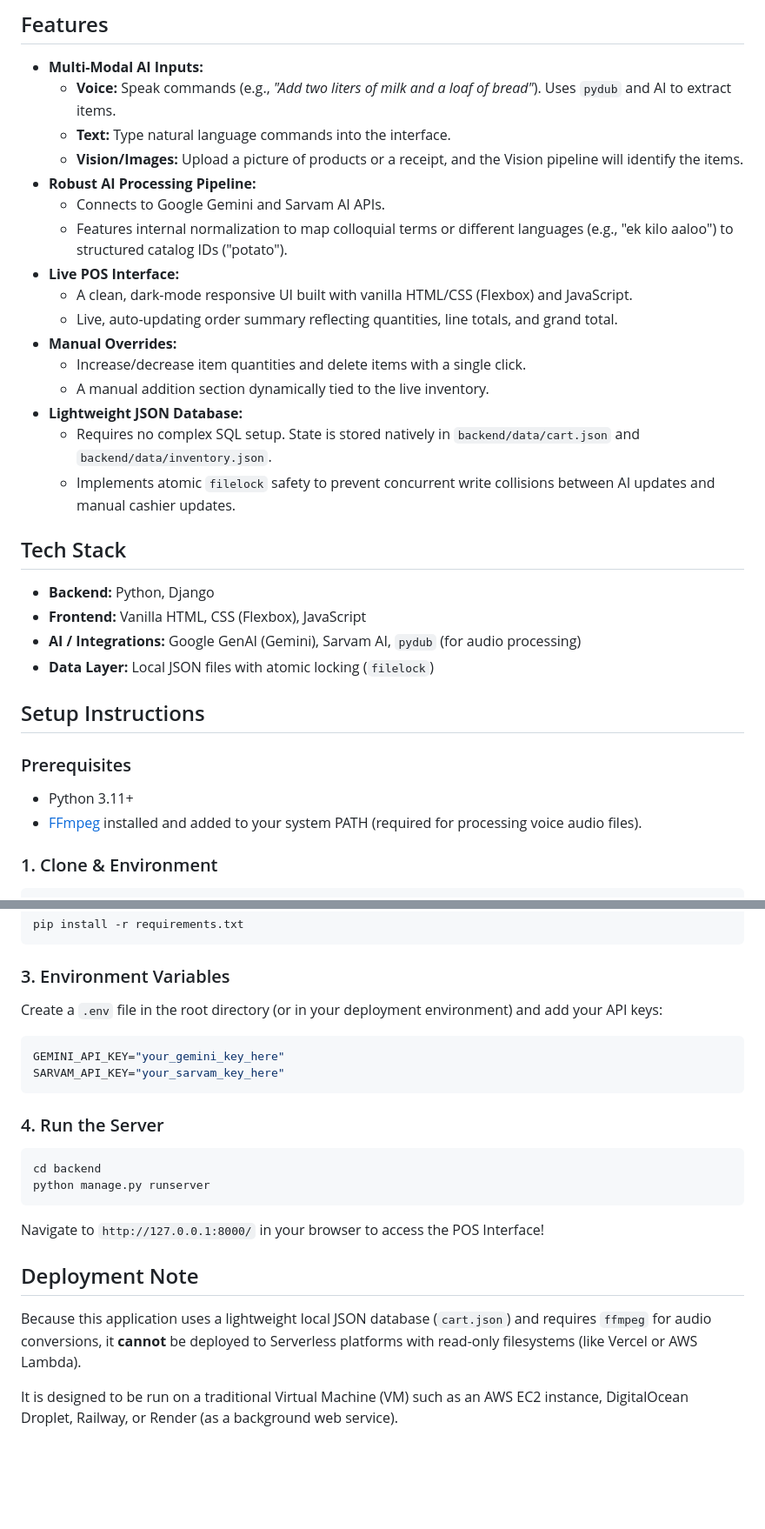
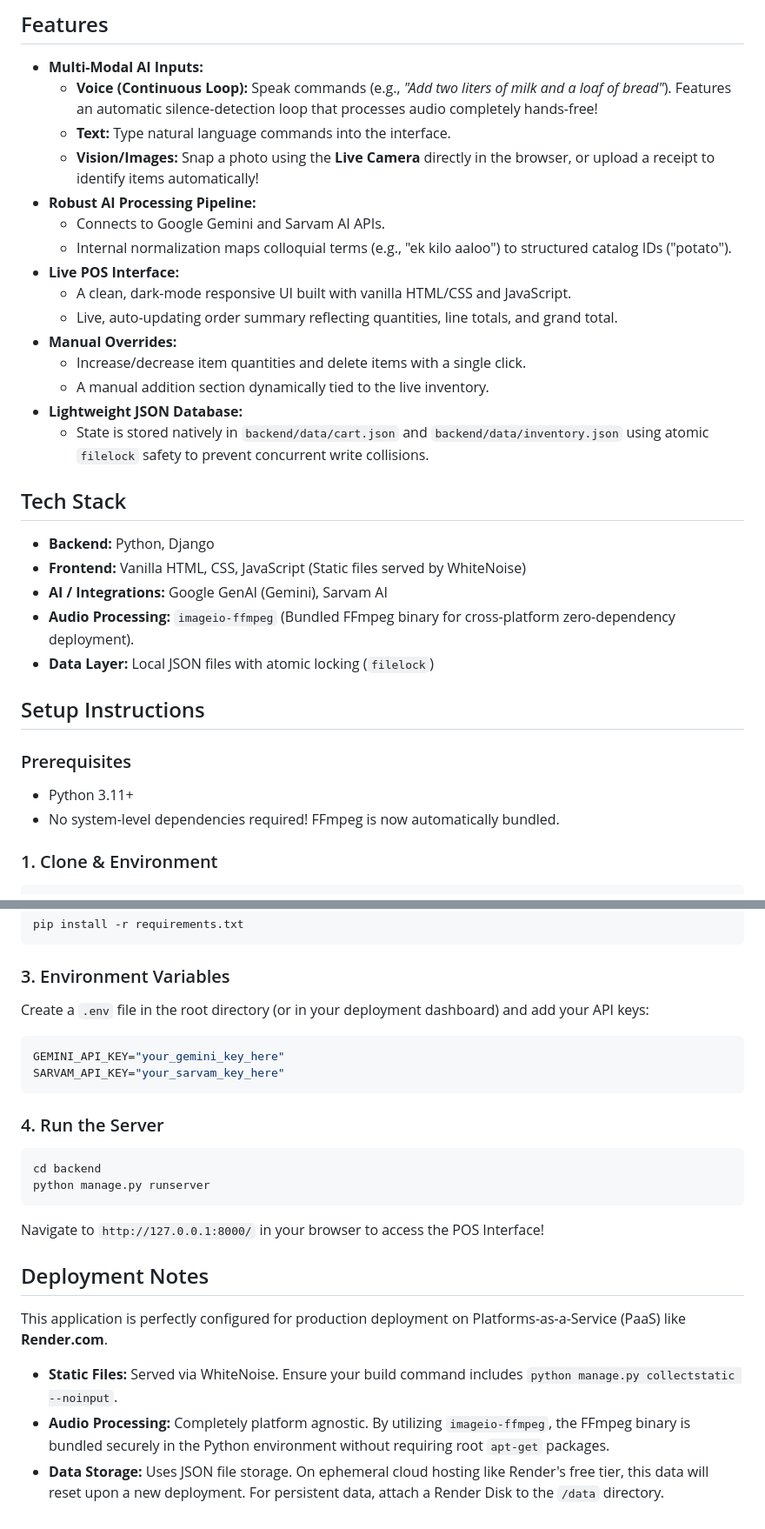
Before and after one commit to chadwick223/Tech_nexus_assignment, a Markdown page: README.md, 2 parts joined by grey strips. Shown at 87% size. Rendered like a GitHub page; blank space fills up the shorter version.

Commit message:
docs: update README with new features and refined deployment notes

````diff
--- a/README.md
+++ b/README.md
@@ -7,34 +7,34 @@ It leverages advanced Large Language Models (LLMs) and Vision Models to parse na
 ## Features
 
 - **Multi-Modal AI Inputs:**
-  - **Voice:** Speak commands (e.g., *"Add two liters of milk and a loaf of bread"*). Uses `pydub` and AI to extract items.
+  - **Voice (Continuous Loop):** Speak commands (e.g., *"Add two liters of milk and a loaf of bread"*). Features an automatic silence-detection loop that processes audio completely hands-free!
   - **Text:** Type natural language commands into the interface.
-  - **Vision/Images:** Upload a picture of products or a receipt, and the Vision pipeline will identify the items.
+  - **Vision/Images:** Snap a photo using the **Live Camera** directly in the browser, or upload a receipt to identify items automatically!
 - **Robust AI Processing Pipeline:**
   - Connects to Google Gemini and Sarvam AI APIs.
-  - Features internal normalization to map colloquial terms or different languages (e.g., "ek kilo aaloo") to structured catalog IDs ("potato").
+  - Internal normalization maps colloquial terms (e.g., "ek kilo aaloo") to structured catalog IDs ("potato").
 - **Live POS Interface:**
-  - A clean, dark-mode responsive UI built with vanilla HTML/CSS (Flexbox) and JavaScript.
+  - A clean, dark-mode responsive UI built with vanilla HTML/CSS and JavaScript.
   - Live, auto-updating order summary reflecting quantities, line totals, and grand total.
 - **Manual Overrides:**
   - Increase/decrease item quantities and delete items with a single click.
   - A manual addition section dynamically tied to the live inventory.
 - **Lightweight JSON Database:**
-  - Requires no complex SQL setup. State is stored natively in `backend/data/cart.json` and `backend/data/inventory.json`.
-  - Implements atomic `filelock` safety to prevent concurrent write collisions between AI updates and manual cashier updates.
+  - State is stored natively in `backend/data/cart.json` and `backend/data/inventory.json` using atomic `filelock` safety to prevent concurrent write collisions.
 
 ## Tech Stack
 
 - **Backend:** Python, Django
-- **Frontend:** Vanilla HTML, CSS (Flexbox), JavaScript
-- **AI / Integrations:** Google GenAI (Gemini), Sarvam AI, `pydub` (for audio processing)
+- **Frontend:** Vanilla HTML, CSS, JavaScript (Static files served by WhiteNoise)
+- **AI / Integrations:** Google GenAI (Gemini), Sarvam AI
+- **Audio Processing:** `imageio-ffmpeg` (Bundled FFmpeg binary for cross-platform zero-dependency deployment).
 - **Data Layer:** Local JSON files with atomic locking (`filelock`)
 
 ## Setup Instructions
 
 ### Prerequisites
 - Python 3.11+
-- [FFmpeg](https://ffmpeg.org/) installed and added to your system PATH (required for processing voice audio files).
+- No system-level dependencies required! FFmpeg is now automatically bundled.
 
 ### 1. Clone & Environment
 ```bash
@@ -54,7 +54,7 @@ pip install -r requirements.txt
 ```
 
 ### 3. Environment Variables
-Create a `.env` file in the root directory (or in your deployment environment) and add your API keys:
+Create a `.env` file in the root directory (or in your deployment dashboard) and add your API keys:
 ```env
 GEMINI_API_KEY="your_gemini_key_here"
 SARVAM_API_KEY="your_sarvam_key_here"
@@ -68,7 +68,8 @@ python manage.py runserver
 
 Navigate to `http://127.0.0.1:8000/` in your browser to access the POS Interface!
 
-## Deployment Note
-Because this application uses a lightweight local JSON database (`cart.json`) and requires `ffmpeg` for audio conversions, it **cannot** be deployed to Serverless platforms with read-only filesystems (like Vercel or AWS Lambda).
-
-It is designed to be run on a traditional Virtual Machine (VM) such as an AWS EC2 instance, DigitalOcean Droplet, Railway, or Render (as a background web service).
+## Deployment Notes
+This application is perfectly configured for production deployment on Platforms-as-a-Service (PaaS) like **Render.com**.
+- **Static Files:** Served via WhiteNoise. Ensure your build command includes `python manage.py collectstatic --noinput`.
+- **Audio Processing:** Completely platform agnostic. By utilizing `imageio-ffmpeg`, the FFmpeg binary is bundled securely in the Python environment without requiring root `apt-get` packages.
+- **Data Storage:** Uses JSON file storage. On ephemeral cloud hosting like Render's free tier, this data will reset upon a new deployment. For persistent data, attach a Render Disk to the `/data` directory.
````
